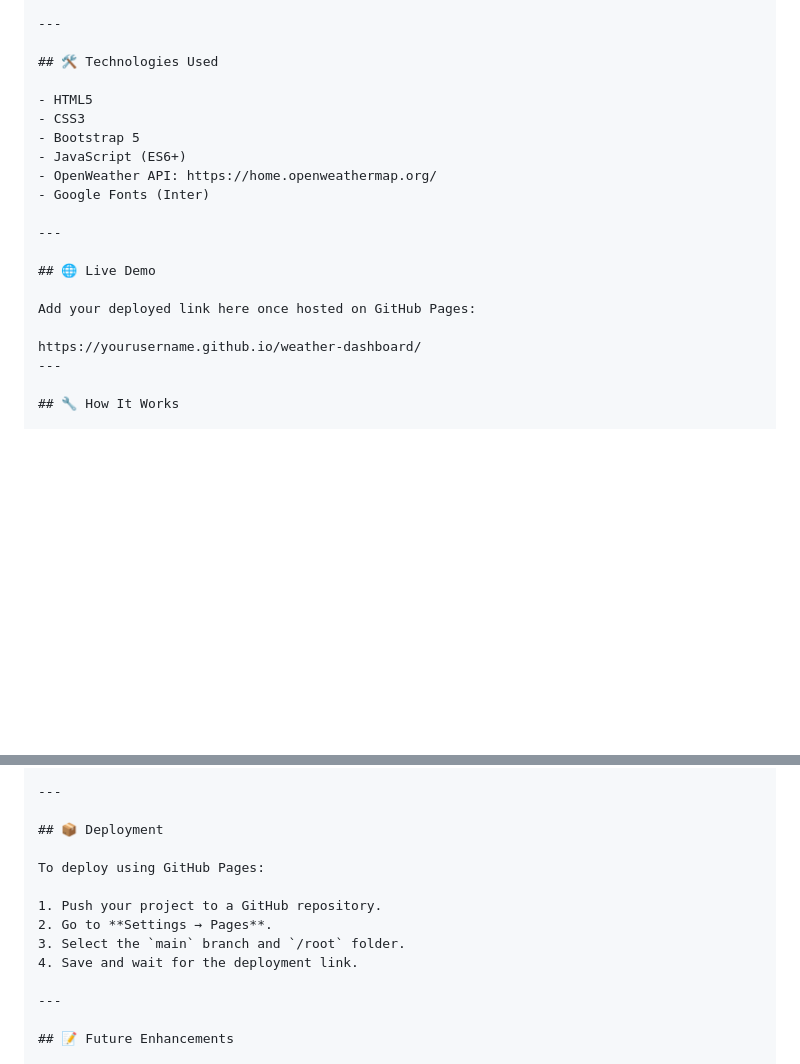
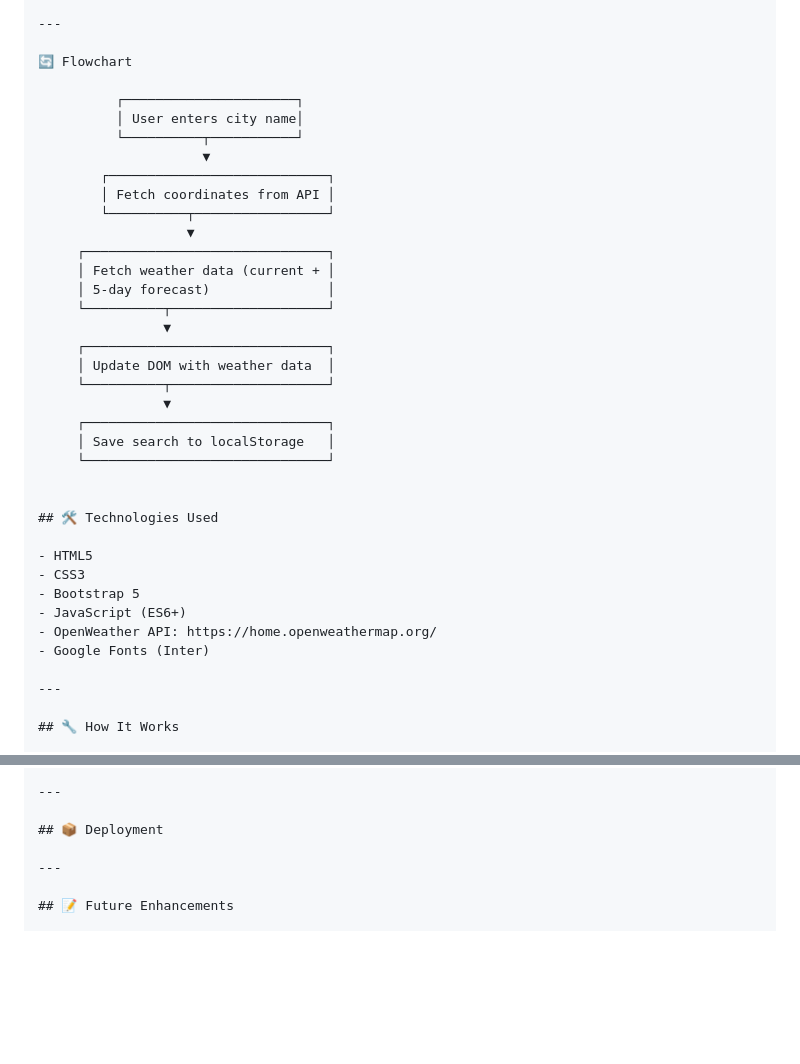
Before and after one commit to Zsolt68/weather-dashboard-pp2, a Markdown page: README.md, 2 parts joined by grey strips. GitHub-like rendering; blank space fills up the shorter version.

Commit message:
Update README with flowchart and remove demo section
Added flowchart to illustrate user interaction and data fetching process. Removed sections for live demo and deployment instructions.

```diff
--- a/README.md
+++ b/README.md
@@ -283,6 +275,30 @@ Clean CSS and Bootstrap‑style structure
 
 ---
 
+🔄 Flowchart
+
+          ┌──────────────────────┐
+          │ User enters city name│
+          └──────────┬───────────┘
+                     ▼
+        ┌────────────────────────────┐
+        │ Fetch coordinates from API │
+        └──────────┬─────────────────┘
+                   ▼
+     ┌───────────────────────────────┐
+     │ Fetch weather data (current + │
+     │ 5‑day forecast)               │
+     └──────────┬────────────────────┘
+                ▼
+     ┌───────────────────────────────┐
+     │ Update DOM with weather data  │
+     └──────────┬────────────────────┘
+                ▼
+     ┌───────────────────────────────┐
+     │ Save search to localStorage   │
+     └───────────────────────────────┘
+
+
 ## 🛠️ Technologies Used
 
 - HTML5
@@ -292,13 +308,6 @@ Clean CSS and Bootstrap‑style structure
 - OpenWeather API: https://home.openweathermap.org/
 - Google Fonts (Inter)
 
----
-
-## 🌐 Live Demo
-
-Add your deployed link here once hosted on GitHub Pages:
-
-https://yourusername.github.io/weather-dashboard/
 ---
 
 ## 🔧 How It Works
@@ -338,13 +347,6 @@ assets/images/screenshot-forecast.png
 
 ## 📦 Deployment
 
-To deploy using GitHub Pages:
-
-1. Push your project to a GitHub repository.
-2. Go to **Settings → Pages**.
-3. Select the `main` branch and `/root` folder.
-4. Save and wait for the deployment link.
-
 ---
 
 ## 📝 Future Enhancements
```
Also changed, not shown: other parts of README.md (+0 -8 lines).
